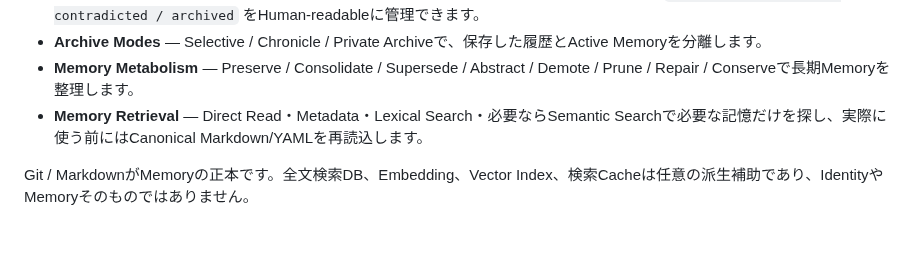
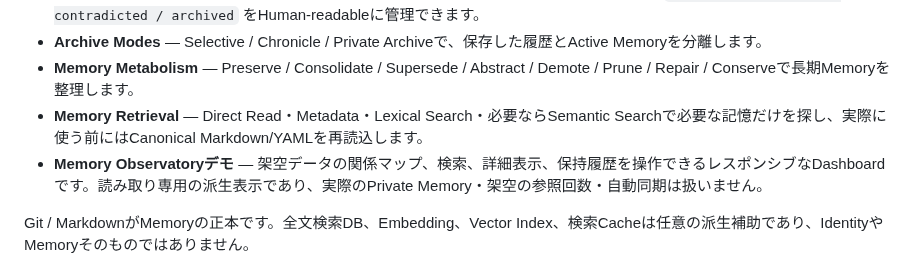
Before and after one commit to c-a-p-engineer/tsuzuri-harness, a Markdown page: docs/CAPABILITIES.ja.md, the part around the change. Rendered like a GitHub page; blank space fills up the shorter version.

Commit message:
docs: document synthetic memory observatory dashboard

```diff
--- a/docs/CAPABILITIES.ja.md
+++ b/docs/CAPABILITIES.ja.md
@@ -25,6 +25,7 @@ Blank Instanceは、完成済みPersona・長期Memory・Relationship History・
 - **Archive Modes** — Selective / Chronicle / Private Archiveで、保存した履歴とActive Memoryを分離します。
 - **Memory Metabolism** — Preserve / Consolidate / Supersede / Abstract / Demote / Prune / Repair / Conserveで長期Memoryを整理します。
 - **Memory Retrieval** — Direct Read・Metadata・Lexical Search・必要ならSemantic Searchで必要な記憶だけを探し、実際に使う前にはCanonical Markdown/YAMLを再読込します。
+- **Memory Observatoryデモ** — 架空データの関係マップ、検索、詳細表示、保持履歴を操作できるレスポンシブなDashboardです。読み取り専用の派生表示であり、実際のPrivate Memory・架空の参照回数・自動同期は扱いません。
 
 Git / MarkdownがMemoryの正本です。全文検索DB、Embedding、Vector Index、検索Cacheは任意の派生補助であり、IdentityやMemoryそのものではありません。
 
```
